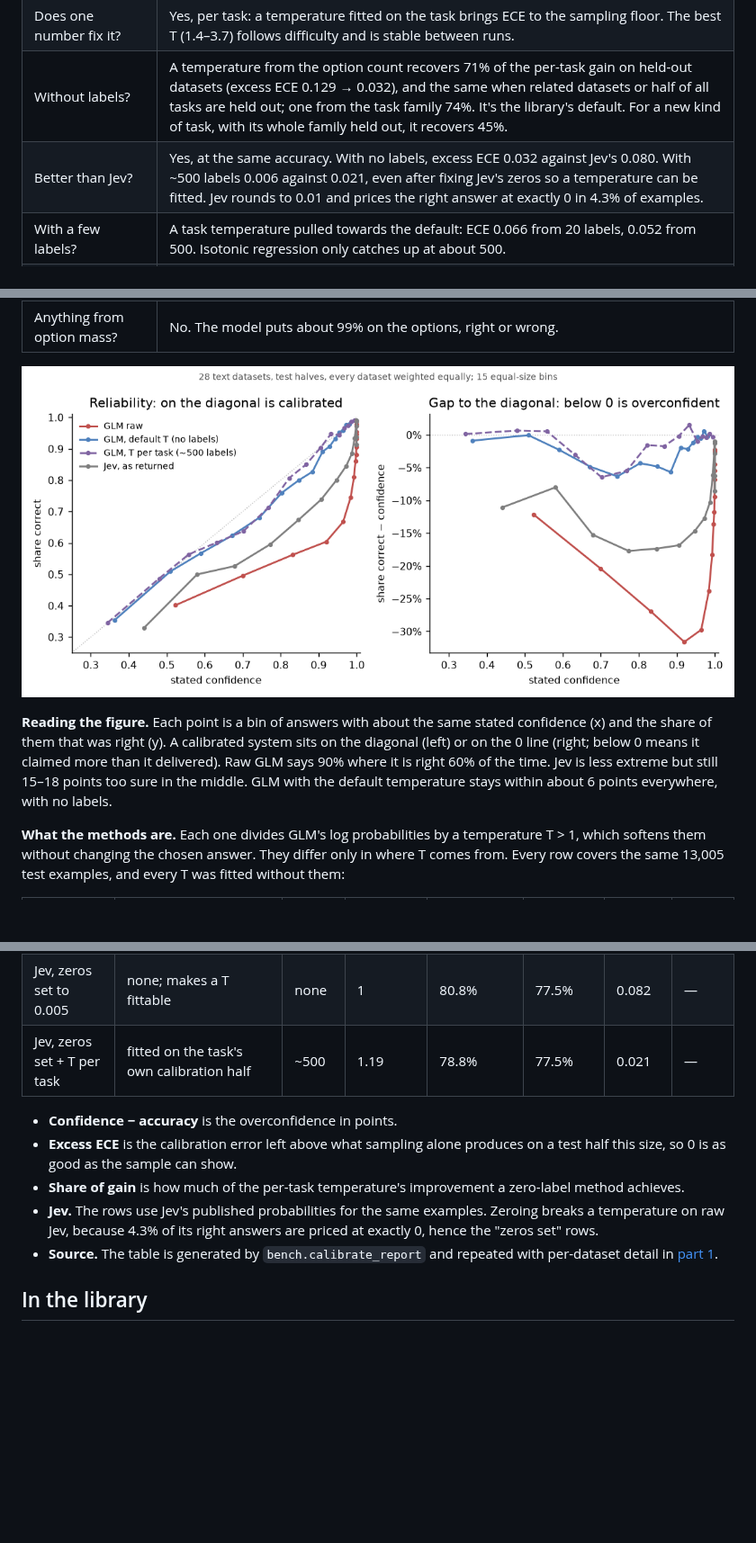
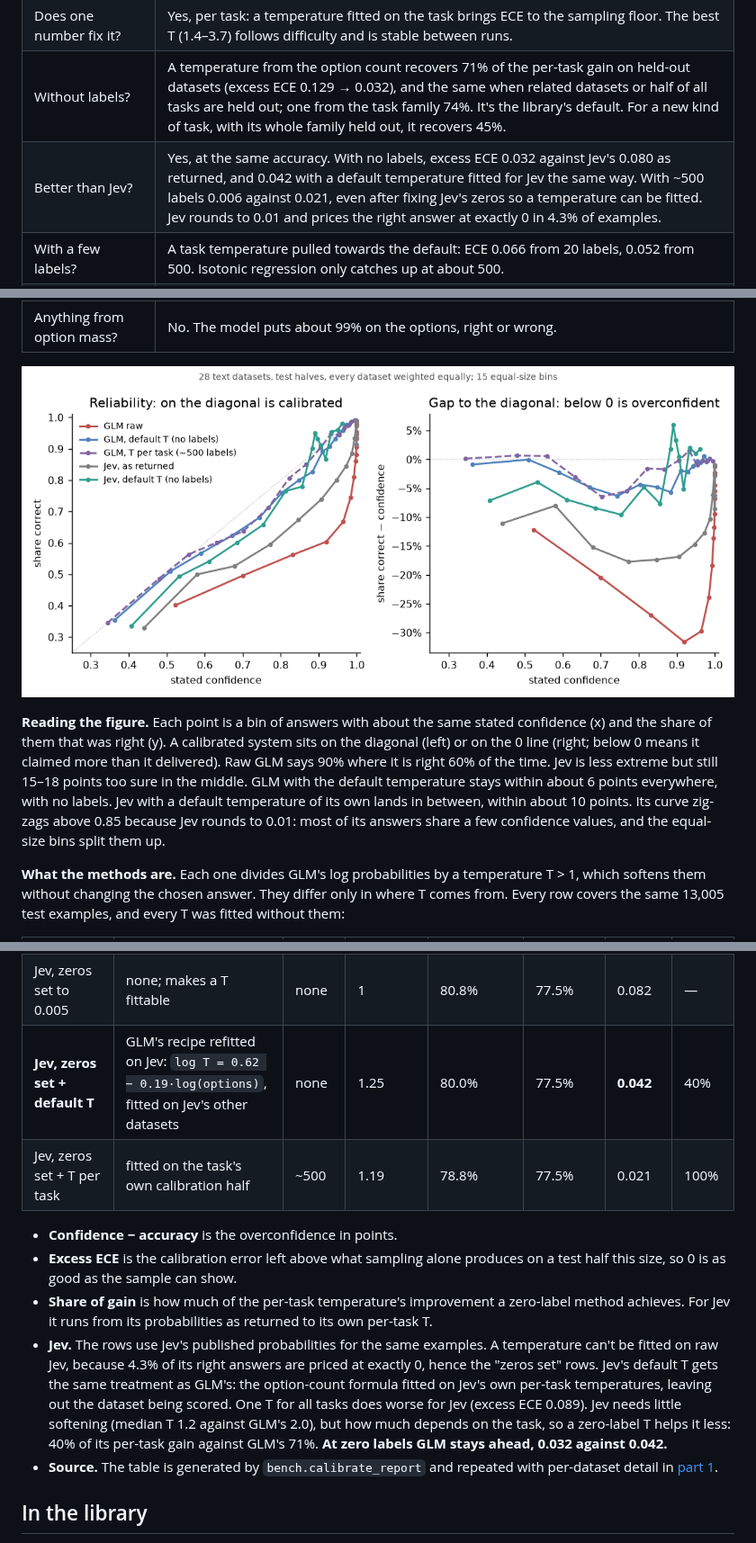
Before and after one commit to edgelesssys/privatemode-decisions-benchmark, a Markdown page: results/calibration/README.md, 3 parts joined by grey strips. Shown at 90% size. GitHub-like rendering; pictures changed too: results/calibration/part-1/reliability.png; blank space fills up the shorter version.

```diff
--- a/results/calibration/README.md
+++ b/results/calibration/README.md
@@ -23,7 +23,7 @@ examples (about 0.05), so 0 means as calibrated as the sample can show.
 | Are raw probabilities calibrated? | No. They are overconfident on all 28 text datasets, by 14.6 points on average (ECE 0.146). |
 | Does one number fix it? | Yes, per task: a temperature fitted on the task brings ECE to the sampling floor. The best T (1.4–3.7) follows difficulty and is stable between runs. |
 | Without labels? | A temperature from the option count recovers 71% of the per-task gain on held-out datasets (excess ECE 0.129 → 0.032), and the same when related datasets or half of all tasks are held out; one from the task family 74%. It's the library's default. For a new kind of task, with its whole family held out, it recovers 45%. |
-| Better than Jev? | Yes, at the same accuracy. With no labels, excess ECE 0.032 against Jev's 0.080. With ~500 labels 0.006 against 0.021, even after fixing Jev's zeros so a temperature can be fitted. Jev rounds to 0.01 and prices the right answer at exactly 0 in 4.3% of examples. |
+| Better than Jev? | Yes, at the same accuracy. With no labels, excess ECE 0.032 against Jev's 0.080 as returned, and 0.042 with a default temperature fitted for Jev the same way. With ~500 labels 0.006 against 0.021, even after fixing Jev's zeros so a temperature can be fitted. Jev rounds to 0.01 and prices the right answer at exactly 0 in 4.3% of examples. |
 | With a few labels? | A task temperature pulled towards the default: ECE 0.066 from 20 labels, 0.052 from 500. Isotonic regression only catches up at about 500. |
 | Prediction sets? | 90% sets cover 90.1% with 1.8 options on average; 63% of answers are a single option. A cutoff per class restores a rare class from 70% to 97% coverage. |
 | Automation with an error bound? | Learn then Test kept a 10% bound in every test; the naive threshold broke it about 40% of the time. The price: 19% automated at ε = 5%, 42% at 10%. |
@@ -38,7 +38,10 @@ system sits on the diagonal (left) or on the 0 line (right; below 0 means it
 claimed more than it delivered). Raw GLM says 90% where it is right 60% of the
 time. Jev is less extreme but still 15–18 points too sure in the middle.
 GLM with the default temperature stays within about 6 points everywhere, with
-no labels.
+no labels. Jev with a default temperature of its own lands in between, within
+about 10 points. Its curve zig-zags above 0.85 because Jev rounds to 0.01:
+most of its answers share a few confidence values, and the equal-size bins
+split them up.
 
 **What the methods are.** Each one divides GLM's log probabilities by a
 temperature T > 1, which softens them without changing the chosen answer.
@@ -55,16 +58,24 @@ test examples, and every T was fitted without them:
 | T per task | fitted on the task's own calibration half | ~500 | 2.03 | 79.3% | 78.1% | 0.006 | 100% |
 | Jev, as returned | none; rounded to 0.01 | none | 1 | 87.5% | 77.5% | 0.080 | — |
 | Jev, zeros set to 0.005 | none; makes a T fittable | none | 1 | 80.8% | 77.5% | 0.082 | — |
-| Jev, zeros set + T per task | fitted on the task's own calibration half | ~500 | 1.19 | 78.8% | 77.5% | 0.021 | — |
+| **Jev, zeros set + default T** | GLM's recipe refitted on Jev: `log T = 0.62 − 0.19·log(options)`, fitted on Jev's other datasets | none | 1.25 | 80.0% | 77.5% | **0.042** | 40% |
+| Jev, zeros set + T per task | fitted on the task's own calibration half | ~500 | 1.19 | 78.8% | 77.5% | 0.021 | 100% |
 
 - **Confidence − accuracy** is the overconfidence in points.
 - **Excess ECE** is the calibration error left above what sampling alone
   produces on a test half this size, so 0 is as good as the sample can show.
 - **Share of gain** is how much of the per-task temperature's improvement a
-  zero-label method achieves.
+  zero-label method achieves. For Jev it runs from its probabilities as
+  returned to its own per-task T.
 - **Jev.** The rows use Jev's published probabilities for the same examples.
-  Zeroing breaks a temperature on raw Jev, because 4.3% of its right answers
-  are priced at exactly 0, hence the "zeros set" rows.
+  A temperature can't be fitted on raw Jev, because 4.3% of its right answers
+  are priced at exactly 0, hence the "zeros set" rows. Jev's default T gets
+  the same treatment as GLM's: the option-count formula fitted on Jev's own
+  per-task temperatures, leaving out the dataset being scored. One T for all
+  tasks does worse for Jev (excess ECE 0.089). Jev needs little softening
+  (median T 1.2 against GLM's 2.0), but how much depends on the task, so a
+  zero-label T helps it less: 40% of its per-task gain against GLM's 71%.
+  **At zero labels GLM stays ahead, 0.032 against 0.042.**
 - **Source.** The table is generated by `bench.calibrate_report` and repeated
   with per-dataset detail in [part 1](part-1/full-report.md).
 
```
Also changed, not shown: 3 other files.
